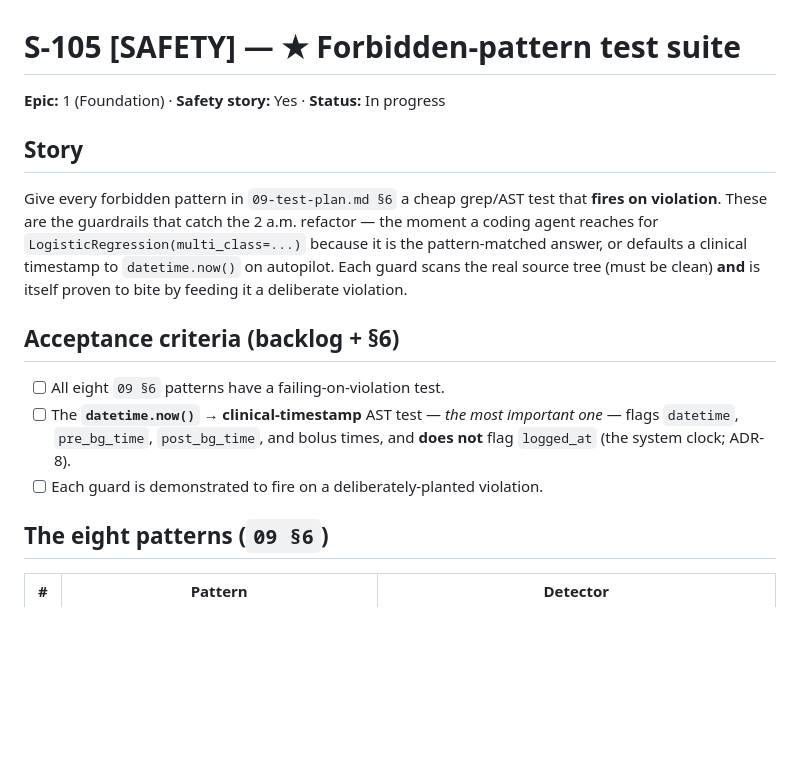
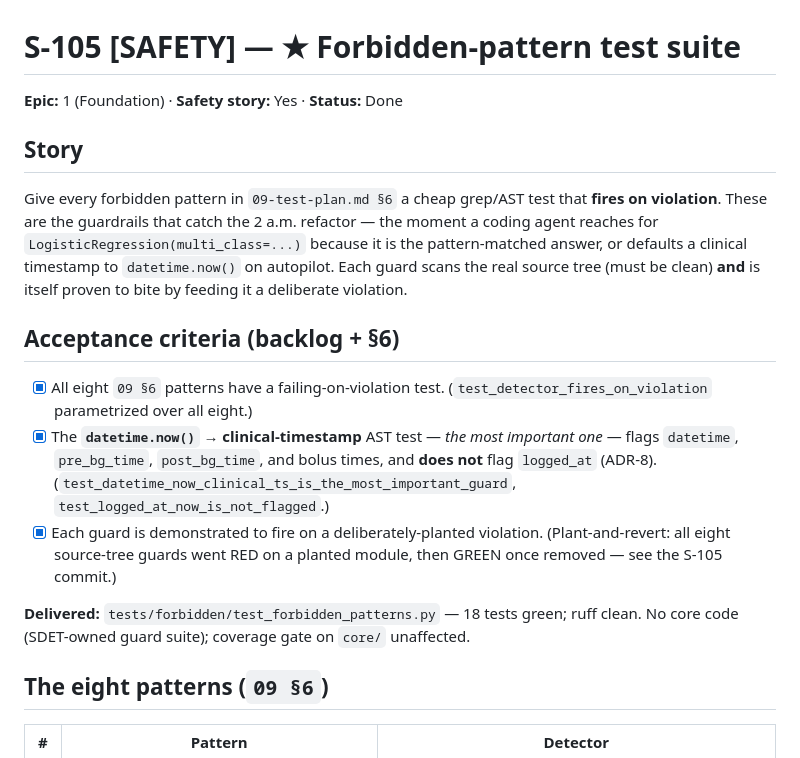
Before and after one commit to adityasingh95/BG-Markov, a Markdown page: docs/stories/S-105.md, the part around the change. Drawn GitHub-style; blank space fills up the shorter version.

```diff
--- a/docs/stories/S-105.md
+++ b/docs/stories/S-105.md
@@ -1,6 +1,6 @@
 # S-105 [SAFETY] — ★ Forbidden-pattern test suite
 
-**Epic:** 1 (Foundation) · **Safety story:** Yes · **Status:** In progress
+**Epic:** 1 (Foundation) · **Safety story:** Yes · **Status:** Done
 
 ## Story
 Give every forbidden pattern in `09-test-plan.md §6` a cheap grep/AST test that
@@ -11,11 +11,20 @@ because it is the pattern-matched answer, or defaults a clinical timestamp to
 clean) **and** is itself proven to bite by feeding it a deliberate violation.
 
 ## Acceptance criteria (backlog + §6)
-- [ ] All eight `09 §6` patterns have a failing-on-violation test.
-- [ ] The **`datetime.now()` → clinical-timestamp** AST test — *the most
+- [x] All eight `09 §6` patterns have a failing-on-violation test.
+      (`test_detector_fires_on_violation` parametrized over all eight.)
+- [x] The **`datetime.now()` → clinical-timestamp** AST test — *the most
       important one* — flags `datetime`, `pre_bg_time`, `post_bg_time`, and bolus
-      times, and **does not** flag `logged_at` (the system clock; ADR-8).
-- [ ] Each guard is demonstrated to fire on a deliberately-planted violation.
+      times, and **does not** flag `logged_at` (ADR-8).
+      (`test_datetime_now_clinical_ts_is_the_most_important_guard`,
+      `test_logged_at_now_is_not_flagged`.)
+- [x] Each guard is demonstrated to fire on a deliberately-planted violation.
+      (Plant-and-revert: all eight source-tree guards went RED on a planted
+      module, then GREEN once removed — see the S-105 commit.)
+
+**Delivered:** `tests/forbidden/test_forbidden_patterns.py` — 18 tests green;
+ruff clean. No core code (SDET-owned guard suite); coverage gate on `core/`
+unaffected.
 
 ## The eight patterns (`09 §6`)
 | # | Pattern | Detector |
```
Also changed, not shown: docs/traceability.md (+14 -0 lines).
